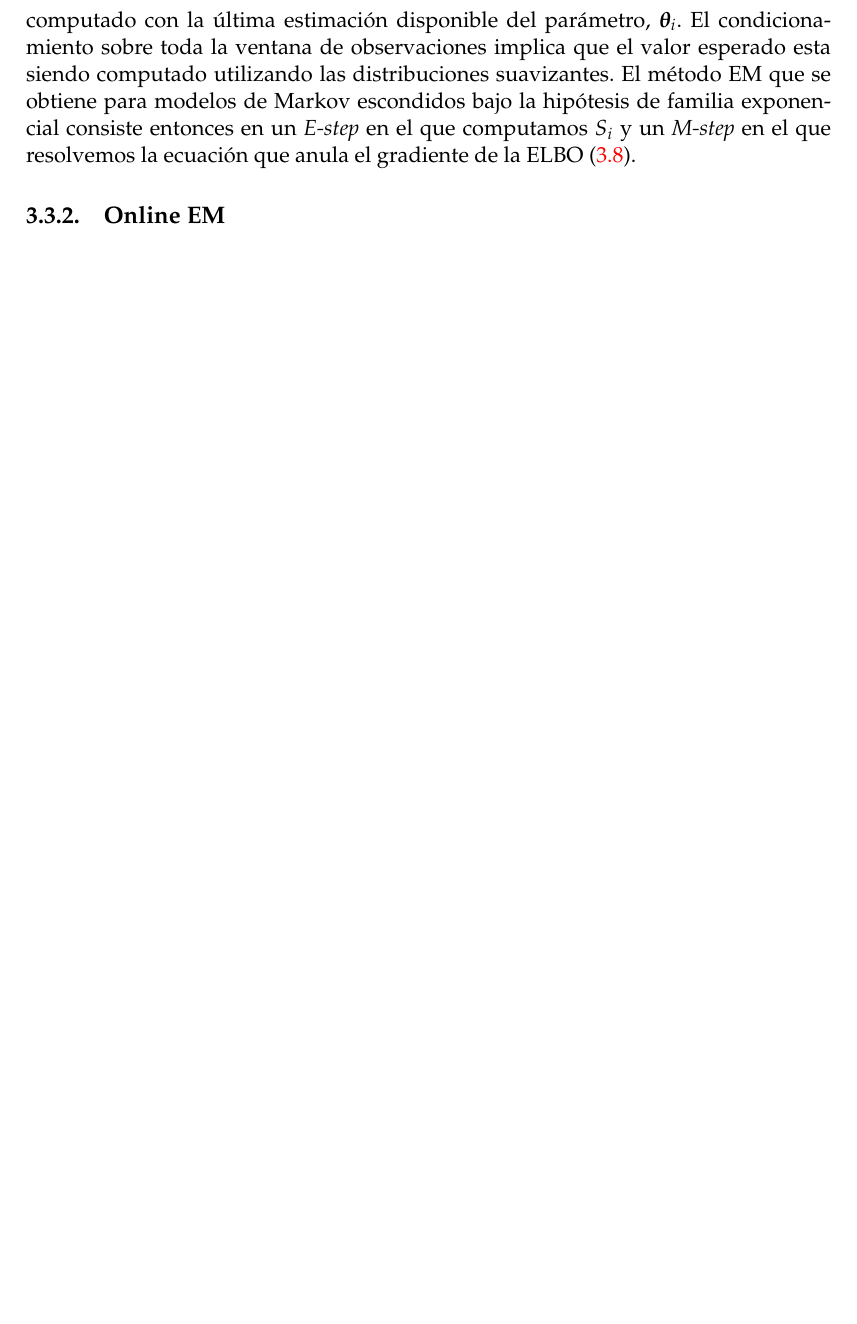
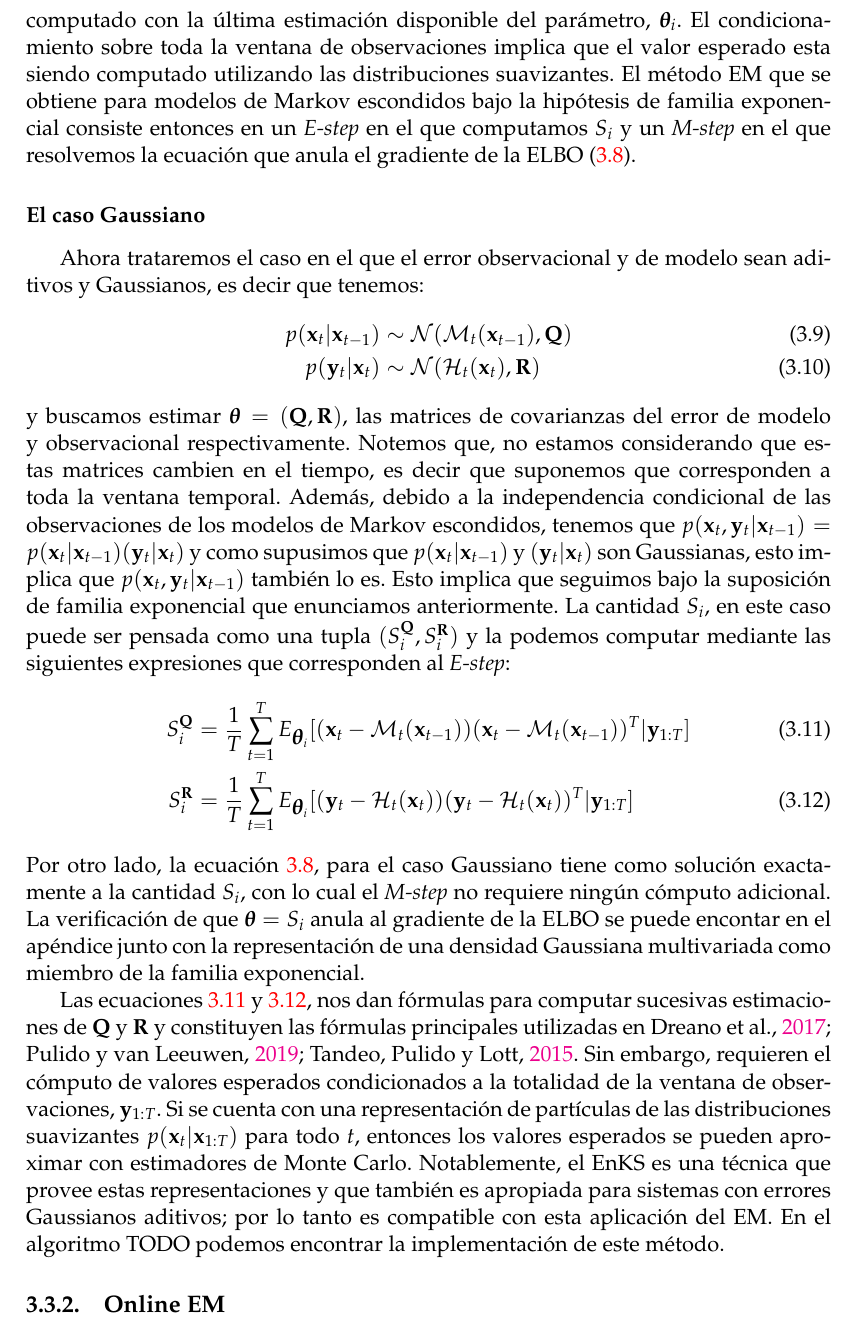
Before and after one commit to tjcocucci/tesis, a LaTeX thesis (main.tex, which reads chapters/03_error_estimation.tex): part of page 29 of 47, cut so that both start at the same text, the shorter picture padded with empty space. Compiled offline with pdfLaTeX.

Commit message:
batch EM gaussiano

```diff
--- a/chapters/03_error_estimation.tex
+++ b/chapters/03_error_estimation.tex
@@ -100,4 +100,21 @@ con lo cual anulando el gradiente obtenemos la siguiente ecuación
 \end{align}
 donde usamos la nomenclatura $S_i = \frac{1}{T}\sum_{t=1}^T E_{\gv\theta_i} [s(\v x_{t-1}, \v x_t, \v y_t) | \v y_{1:T}]$. El valor del parámetro que cumpla con \ref{eq:null_elbo_grad} será el que maximice la ELBO y por lo tanto el valor subsiguiente del EM, $\gv\theta_{i+1}$. Más precisamente, el valor que anula el gradiente es un punto crítico pero en este caso está garantizado que es un máximo debido a propiedades del Hessiano en familias exponenciales \citep{Wainwright2008}. Notemos que la cantidad $S_i$ un promedio sobre toda la ventana temporal $t=1, .., T$ valores esperados de los estadísticos suficientes condiconados a \textit{todas} las observaciones y computado con la última estimación disponible del parámetro, $\gv\theta_i$. El condicionamiento sobre toda la ventana de observaciones implica que el valor esperado esta siendo computado utilizando las distribuciones suavizantes. El método EM que se obtiene para modelos de Markov escondidos bajo la hipótesis de familia exponencial consiste entonces en un \textit{E-step} en el que computamos $S_i$ y un \textit{M-step} en el que resolvemos la ecuación que anula el gradiente de la ELBO (\ref{eq:null_elbo_grad}).
 
+\subsubsection*{El caso Gaussiano}
+Ahora trataremos el caso en el que el error observacional y de modelo sean aditivos y Gaussianos, es decir que tenemos:
+\begin{align}
+    p(\v x_t | \v x_{t-1}) &\sim \mathcal{N}(\mathcal{M}_t(\v x_{t-1}), \v Q) \\
+    p(\v y_t | \v x_t) &\sim \mathcal{N}(\mathcal{H}_t(\v x_t), \v R)
+\end{align}
+y buscamos estimar $\gv\theta = (\v Q, \v R)$, las matrices de covarianzas del error de modelo y observacional respectivamente. Notemos que, no estamos considerando que estas matrices cambien en el tiempo, es decir que suponemos que corresponden a toda la ventana temporal. Además, debido a la independencia condicional de las observaciones de los modelos de Markov escondidos, tenemos que $p(\v x_t, \v y_t | \v x_{t-1}) = p(\v x_t | \v x_{t-1}) (\v y_t | \v x_t)$ y como supusimos que $p(\v x_t | \v x_{t-1})$ y $(\v y_t | \v x_t)$ son Gaussianas, esto implica que $p(\v x_t, \v y_t | \v x_{t-1})$ también lo es. Esto implica que seguimos bajo la suposición de familia exponencial que enunciamos anteriormente. La cantidad $S_i$, en este caso puede ser pensada como una tupla $(S_i^{\v Q}, S_i^{\v R})$ y la podemos computar mediante las siguientes expresiones que corresponden al \textit{E-step}:
+\begin{align}
+    S_i^{\v Q} &= \frac{1}{T}\sum_{t=1}^T E_{\gv\theta_i}[(\v x_t - \mathcal{M}_t(\v x_{t-1}))(\v x_t - \mathcal{M}_t(\v x_{t-1}))^T | \v y_{1:T}] \label{eq:batchEM_SQ} \\
+    S_i^{\v R} &= \frac{1}{T}\sum_{t=1}^T E_{\gv\theta_i}[(\v y_t - \mathcal{H}_t(\v x_t))(\v y_t - \mathcal{H}_t(\v x_t))^T | \v y_{1:T}] \label{eq:batchEM_SR}
+\end{align}
+Por otro lado, la ecuación \ref{eq:null_elbo_grad}, para el caso Gaussiano tiene como solución exactamente a la cantidad $S_i$, con lo cual el \textit{M-step} no requiere ningún cómputo adicional. La verificación de que $\gv\theta = S_i$ anula al gradiente de la ELBO se puede encontar en el apéndice junto con la representación de una densidad Gaussiana multivariada como miembro de la familia exponencial.
+% TODO: apendice
+
+Las ecuaciones \ref{eq:batchEM_SQ} y \ref{eq:batchEM_SR}, nos dan fórmulas para computar sucesivas estimaciones de $\v Q$ y $\v R$ y constituyen las fórmulas principales utilizadas en \cite{Dreano2017, Tandeo2015, Pulido2019}. Sin embargo, requieren el cómputo de valores esperados condicionados a la totalidad de la ventana de observaciones, $\v y_{1:T}$. Si se cuenta con una representación de partículas de las distribuciones suavizantes $p(\v x_t | \v x_{1:T})$ para todo $t$, entonces los valores esperados se pueden aproximar con estimadores de Monte Carlo. Notablemente, el EnKS es una técnica que provee estas representaciones y que también es apropiada para sistemas con errores Gaussianos aditivos; por lo tanto es compatible con esta aplicación del EM. En el algoritmo TODO podemos encontrar la implementación de este método.
+
+
 \subsection{Online EM} \label{sec:onlineEM}
```
